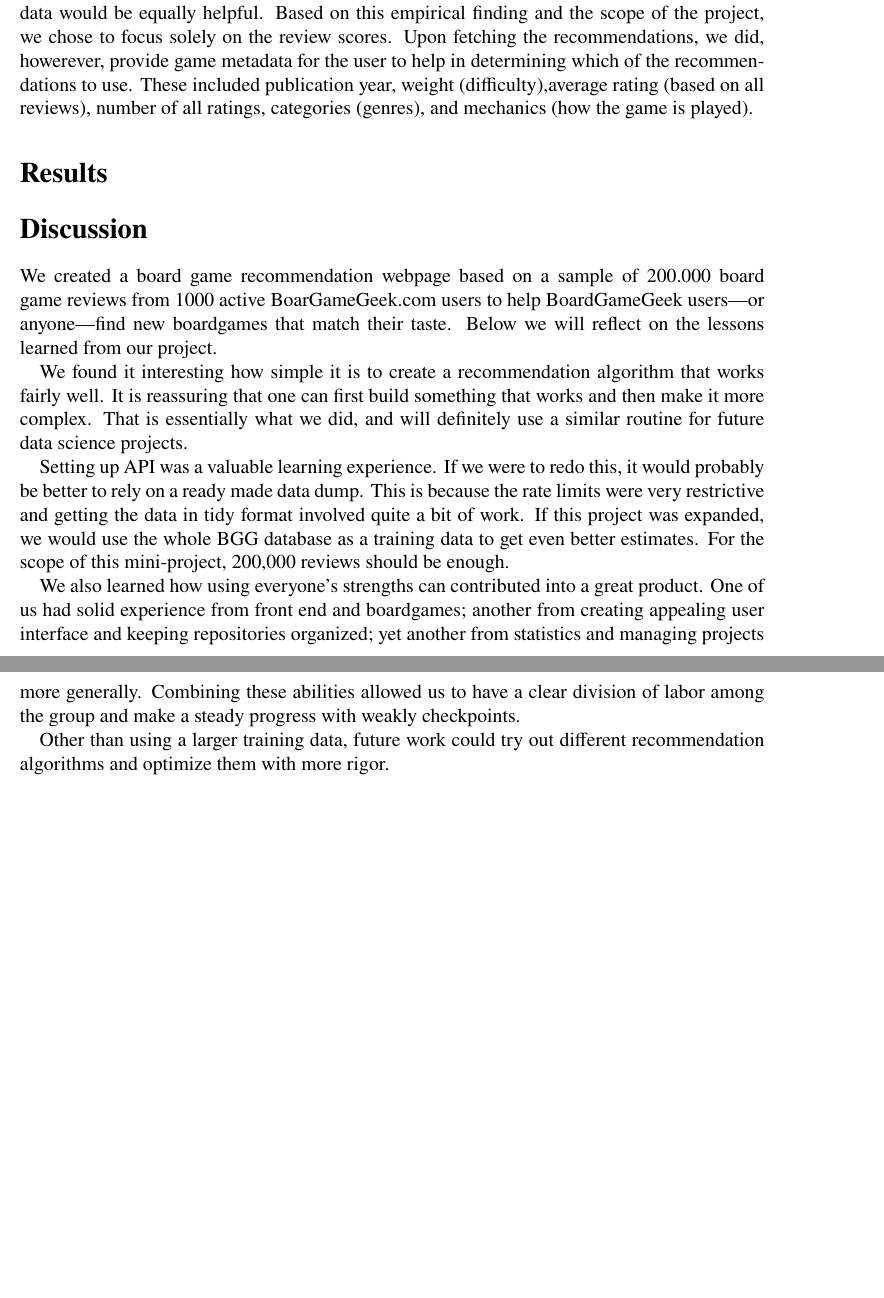
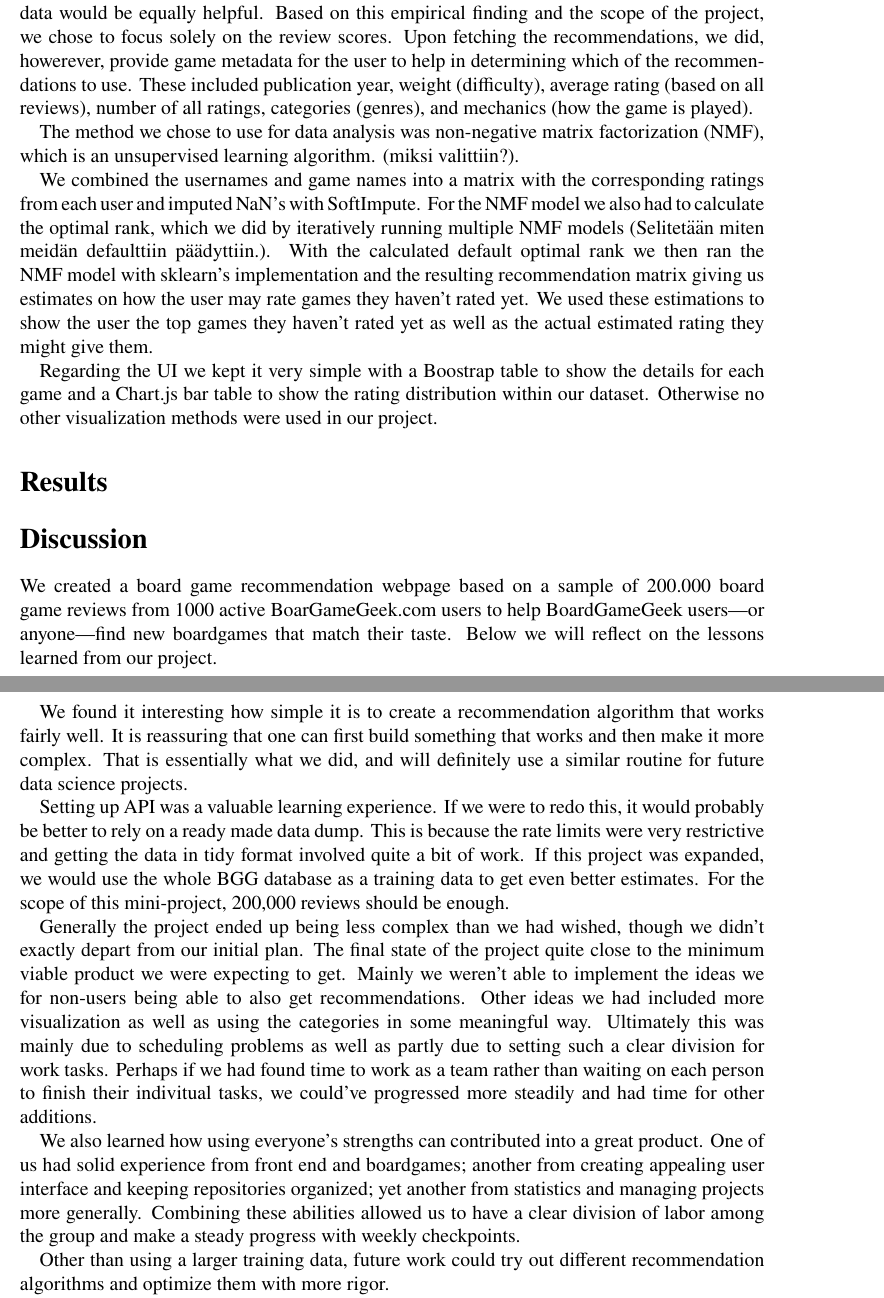
Before and after one commit to samuelsaari/ids_project, a LaTeX document (documentation/MAIN_file_ids_project.tex): two parts of pages 2 and 3 of 4, joined at a grey line, cut so that both start at the same text, the shorter picture padded with empty space. Compiled offline with pdfLaTeX.

Commit message:
Update technical report

```diff
--- a/documentation/MAIN_file_ids_project.tex
+++ b/documentation/MAIN_file_ids_project.tex
@@ -98,15 +98,15 @@
 
 	\section{Methods}\label{methods}
 
-	Using review scores is the single best way of generating recommendations \autocite{epsteinRangeWhyGeneralists2021}. It seems counterintutive as one would think that categories, genres, sales or other available metadata would be equally helpful. Based on this empirical finding and the scope of the project, we chose to focus solely on the review scores. Upon fetching the recommendations, we did, howerever, provide game metadata for the user to help in determining which of the recommendations to use. These included publication year, weight (difficulty),average rating (based on all reviews), number of all ratings, categories (genres), and mechanics (how the game is played).
+	Using review scores is the single best way of generating recommendations \autocite{epsteinRangeWhyGeneralists2021}. It seems counterintutive as one would think that categories, genres, sales or other available metadata would be equally helpful. Based on this empirical finding and the scope of the project, we chose to focus solely on the review scores. Upon fetching the recommendations, we did, howerever, provide game metadata for the user to help in determining which of the recommendations to use. These included publication year, weight (difficulty), average rating (based on all reviews), number of all ratings, categories (genres), and mechanics (how the game is played).
 
-	%@sanni, voitko kirjoittaa tähän NFV:stä?
+	The method we chose to use for data analysis was non-negative matrix factorization (NMF), which is an unsupervised learning algorithm. (miksi valittiin?).
 
+	We combined the usernames and game names into a matrix with the corresponding ratings from each user and imputed NaN's with SoftImpute. For the NMF model we also had to calculate the optimal rank, which we did by iteratively running multiple NMF models (Selitetään miten meidän defaulttiin päädyttiin.). With the calculated default optimal rank we then ran the NMF model with sklearn's implementation and the resulting recommendation matrix giving us estimates on how the user may rate games they haven't rated yet. We used these estimations to show the user the top games they haven't rated yet as well as the actual estimated rating they might give them.
 
 	%@Ahti, voitko kirjoittaa tähän frontista?
 
-	%@Sanni, voitko kirjoittaa tähän UI:stä?
-
+	Regarding the UI we kept it very simple with a Boostrap table to show the details for each game and a Chart.js bar table to show the rating distribution within our dataset. Otherwise no other visualization methods were used in our project.
 
 
 	%%%%-----------------------------------------------
@@ -140,13 +140,17 @@
 
 	%@Sanni, mitä sinä opit tai mitä pohdintoja nousi tätä tehdessä?
 
+	% Pitää ehkä vähän restructure, mutta lisään nyt tähän kohtaan podintoja anyway. (Myös on vastaan toista pohdintaa myöhemmin)
+
+	Generally the project ended up being less complex than we had wished, though we didn't exactly depart from our initial plan. The final state of the project quite close to the minimum viable product we were expecting to get. Mainly we weren't able to implement the ideas we for non-users being able to also get recommendations. Other ideas we had included more visualization as well as using the categories in some meaningful way. Ultimately this was mainly due to scheduling problems as well as partly due to setting such a clear division for work tasks. Perhaps if we had found time to work as a team rather than waiting on each person to finish their indivitual tasks, we could've progressed more steadily and had time for other additions.
+
 	%@Ahti,mitä sinä opit tai mitä pohdintoja nousi tätä tehdessä?
 
 	%%%% Broader implications / Comparison or synthesis with results from literature
 	%% how does relate to other research questions?
 	%% does it support current hypotheses in your field?
 	%% how does it relate with literature (wider than topic of this paper)
-	We also learned how using everyone's strengths can contributed into a great product. One of us had solid experience from front end and boardgames; another from creating appealing user interface and keeping repositories organized; yet another from statistics and managing projects more generally. Combining these abilities allowed us to have a clear division of labor among the group and make a steady progress with weakly checkpoints.
+	We also learned how using everyone's strengths can contributed into a great product. One of us had solid experience from front end and boardgames; another from creating appealing user interface and keeping repositories organized; yet another from statistics and managing projects more generally. Combining these abilities allowed us to have a clear division of labor among the group and make a steady progress with weekly checkpoints.
 
 
 	%%%% Prospects for future research
```
Also changed, not shown: documentation/MAIN_file_ids_project.pdf, documentation/MAIN_file_ids_project.tex (2 more changed lines), 1 other file.
